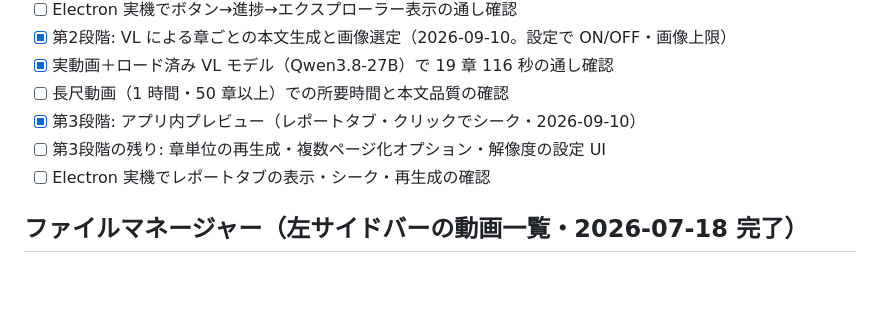
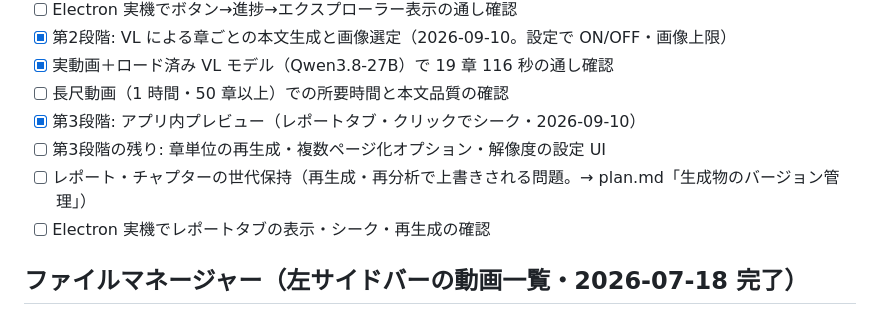
Before and after one commit to ysm446/video-content-analyzer, a Markdown page: docs/plan/progress.md, the part around the change. GitHub-like rendering; blank space fills up the shorter version.

```diff
--- a/docs/plan/progress.md
+++ b/docs/plan/progress.md
@@ -48,6 +48,7 @@
 - [ ] 長尺動画（1 時間・50 章以上）での所要時間と本文品質の確認
 - [x] 第3段階: アプリ内プレビュー（レポートタブ・クリックでシーク・2026-09-10）
 - [ ] 第3段階の残り: 章単位の再生成・複数ページ化オプション・解像度の設定 UI
+- [ ] レポート・チャプターの世代保持（再生成・再分析で上書きされる問題。→ plan.md「生成物のバージョン管理」）
 - [ ] Electron 実機でレポートタブの表示・シーク・再生成の確認
 
 ## ファイルマネージャー（左サイドバーの動画一覧・2026-07-18 完了）
```
Also changed, not shown: docs/plan/plan.md (+13 -0 lines).
